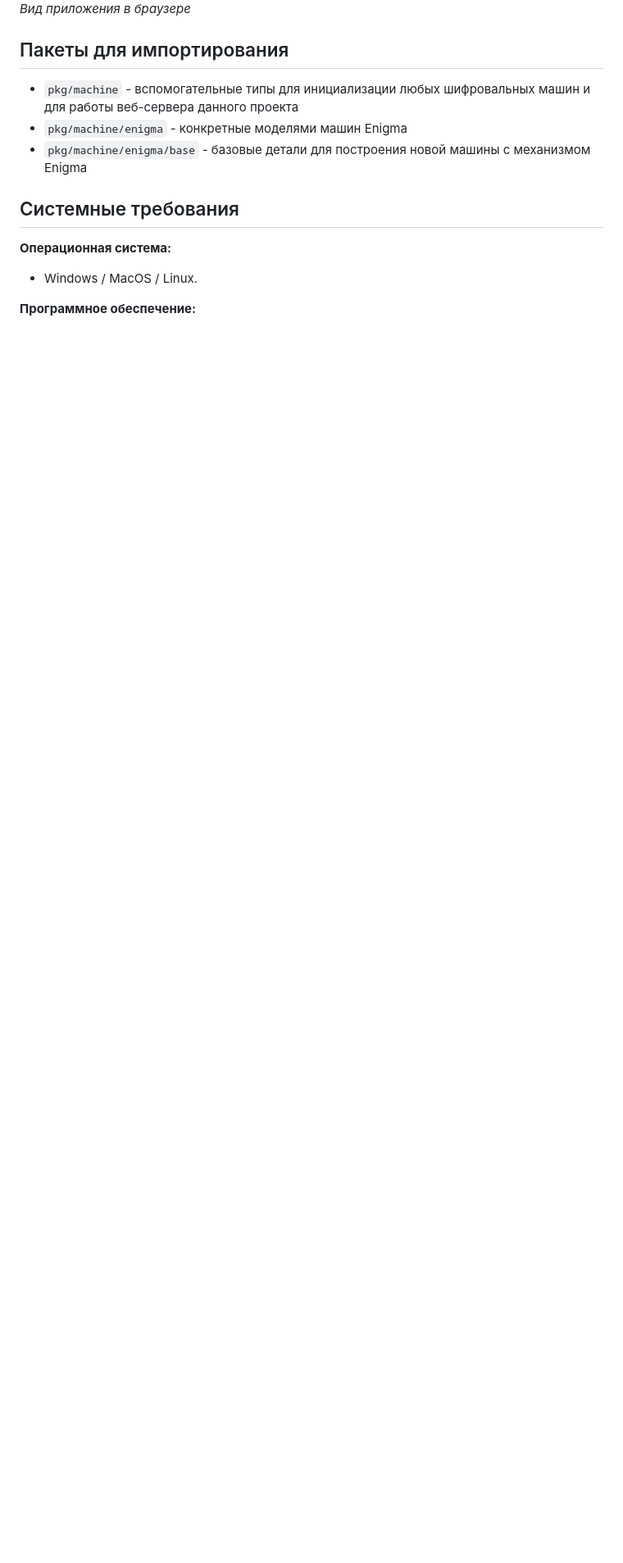
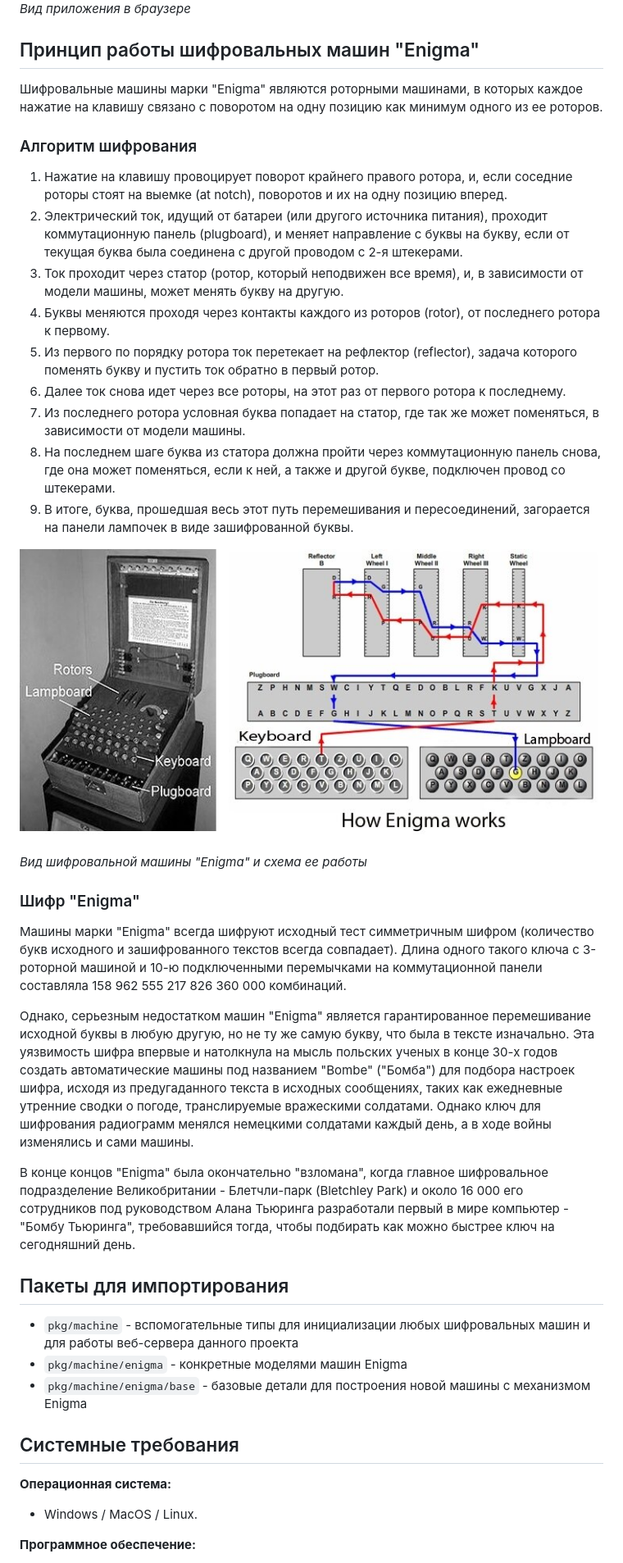
Before and after one commit to mrumyantsev/enigmalib, a Markdown page: README.md, the part around the change. Shown: that part at 82% size. Rendered like a GitHub page; pictures changed too: Assembled-machine-with-all-components-5.png (added); blank space fills up the shorter version.

Commit message:
docs(README.md): add Enigma code breaking info

```diff
--- a/README.md
+++ b/README.md
@@ -4,6 +4,33 @@
 
 ![Шифровальные машины](./cipher-machines-web-ui.png "Веб-интерфейс приложения \"Шифровальные машины\"")\
 *Вид приложения в браузере*
+
+## Принцип работы шифровальных машин "Enigma"
+
+Шифровальные машины марки "Enigma" являются роторными машинами, в которых каждое нажатие на клавишу связано с поворотом на одну позицию как минимум одного из ее роторов.
+
+### Алгоритм шифрования
+
+1. Нажатие на клавишу провоцирует поворот крайнего правого ротора, и, если соседние роторы стоят на выемке (at notch), поворотов и их на одну позицию вперед.
+2. Электрический ток, идущий от батареи (или другого источника питания), проходит коммутационную панель (plugboard), и меняет направление с буквы на букву, если от текущая буква была соединена с другой проводом с 2-я штекерами.
+3. Ток проходит через статор (ротор, который неподвижен все время), и, в зависимости от модели машины, может менять букву на другую.
+4. Буквы меняются проходя через контакты каждого из роторов (rotor), от последнего ротора к первому.
+5. Из первого по порядку ротора ток перетекает на рефлектор (reflector), задача которого поменять букву и пустить ток обратно в первый ротор.
+6. Далее ток снова идет через все роторы, на этот раз от первого ротора к последнему.
+7. Из последнего ротора условная буква попадает на статор, где так же может поменяться, в зависимости от модели машины.
+8. На последнем шаге буква из статора должна пройти через коммутационную панель снова, где она может поменяться, если к ней, а также и другой букве, подключен провод со штекерами.
+9. В итоге, буква, прошедшая весь этот путь перемешивания и пересоединений, загорается на панели лампочек в виде зашифрованной буквы.
+
+![Enigma](./Assembled-machine-with-all-components-5.png "Вид шифровальной машины \"Enigma\" и схема ее работы")\
+*Вид шифровальной машины \"Enigma\" и схема ее работы*
+
+### Шифр "Enigma"
+
+Машины марки "Enigma" всегда шифруют исходный тест симметричным шифром (количество букв исходного и зашифрованного текстов всегда совпадает). Длина одного такого ключа с 3-роторной машиной и 10-ю подключенными перемычками на коммутационной панели составляла 158 962 555 217 826 360 000 комбинаций.
+
+Однако, серьезным недостатком машин "Enigma" является гарантированное перемешивание исходной буквы в любую другую, но не ту же самую букву, что была в тексте изначально. Эта уязвимость шифра впервые и натолкнула на мысль польских ученых в конце 30-х годов создать автоматические машины под названием "Bombe" ("Бомба") для подбора настроек шифра, исходя из предугаданного текста в исходных сообщениях, таких как ежедневные утренние сводки о погоде, транслируемые вражескими солдатами. Однако ключ для шифрования радиограмм менялся немецкими солдатами каждый день, а в ходе войны изменялись и сами машины.
+
+В конце концов "Enigma" была окончательно "взломана", когда главное шифровальное подразделение Великобритании - Блетчли-парк (Bletchley Park) и около 16 000 его сотрудников под руководством Алана Тьюринга разработали первый в мире компьютер - "Бомбу Тьюринга", требовавшийся тогда, чтобы подбирать как можно быстрее ключ на сегодняшний день.
 
 ## Пакеты для импортирования
 
```
